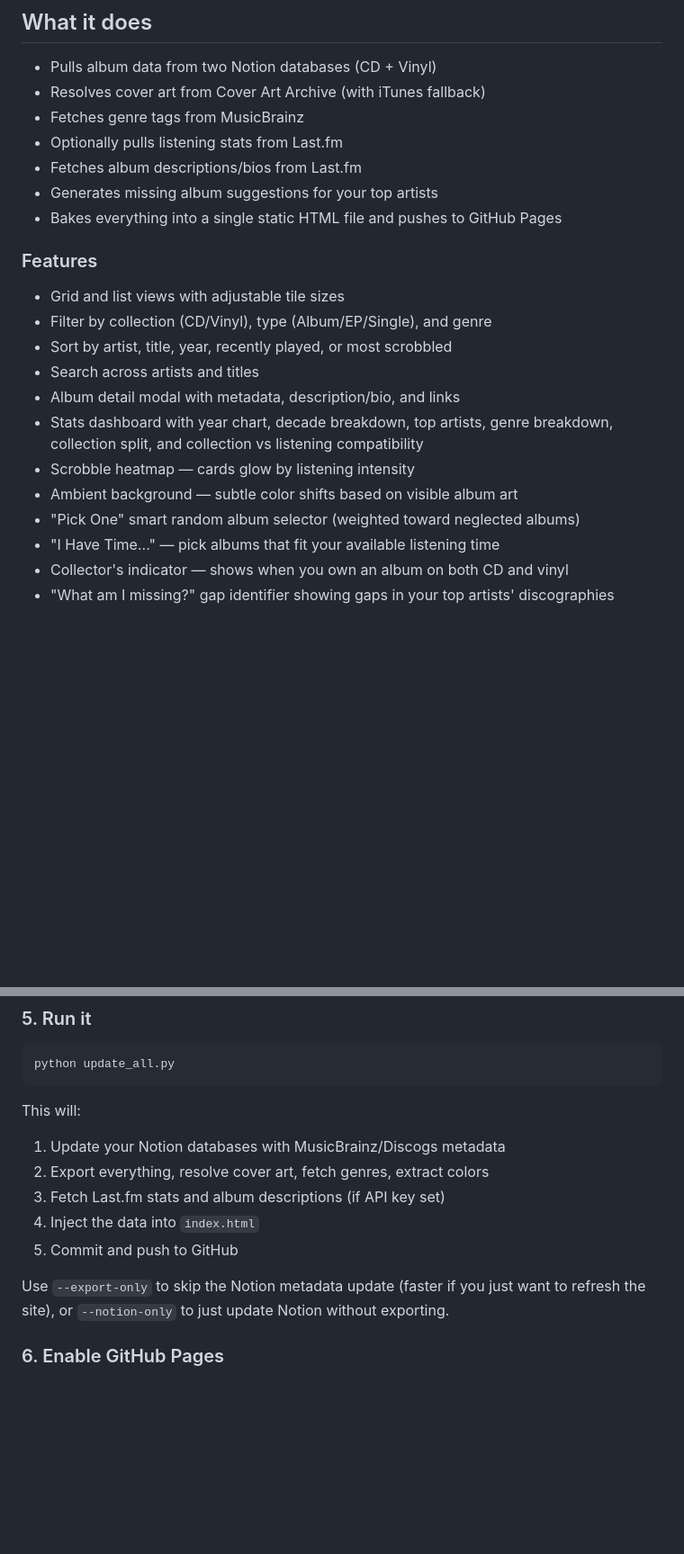
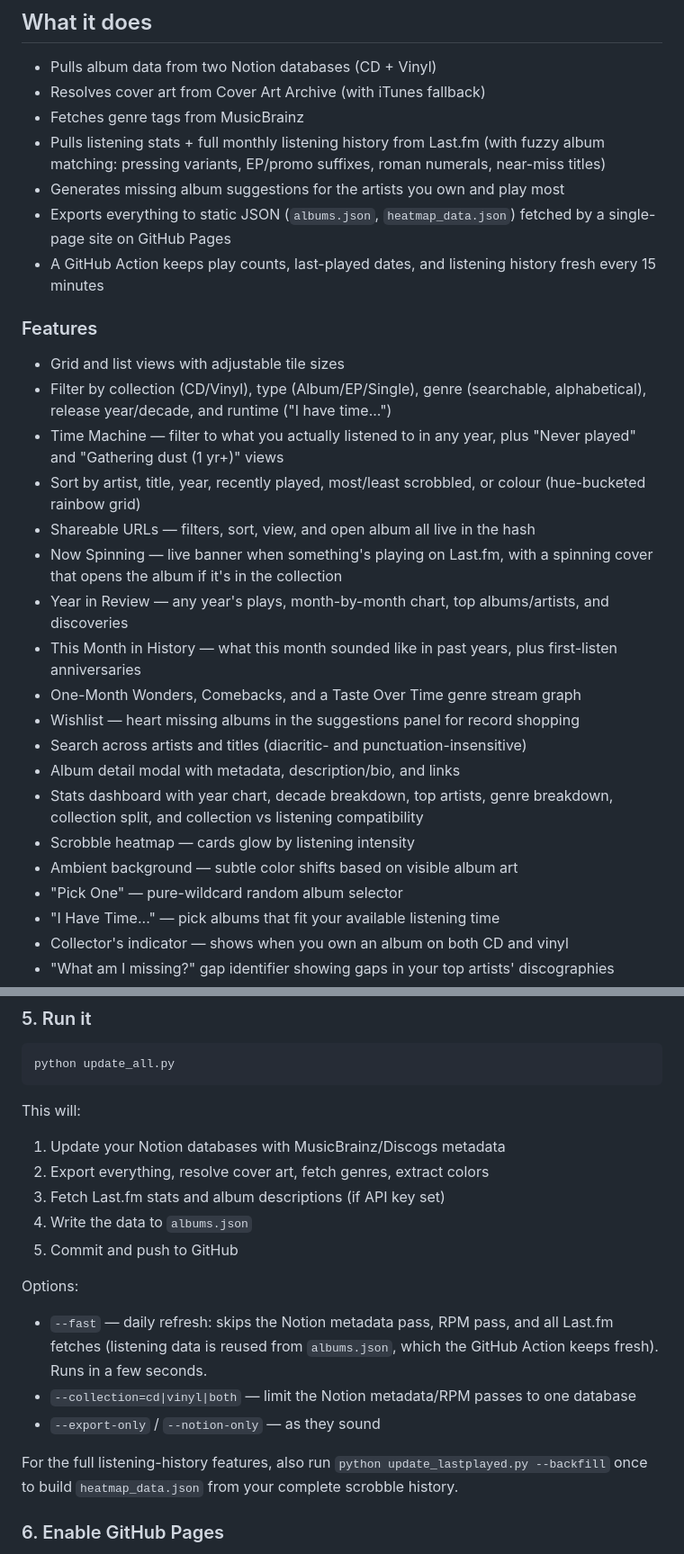
Before and after one commit to clickysteve/music-collection, a Markdown page: README.md, 2 parts joined by grey strips. Shown at 90% size. Drawn GitHub-style; blank space fills up the shorter version.

```diff
--- a/README.md
+++ b/README.md
@@ -9,22 +9,39 @@ A static gallery site for browsing a physical music collection (CDs + vinyl), po
 - Pulls album data from two Notion databases (CD + Vinyl)
 - Resolves cover art from Cover Art Archive (with iTunes fallback)
 - Fetches genre tags from MusicBrainz
-- Optionally pulls listening stats from Last.fm
-- Fetches album descriptions/bios from Last.fm
-- Generates missing album suggestions for your top artists
-- Bakes everything into a single static HTML file and pushes to GitHub Pages
+- Pulls listening stats + full monthly listening history from Last.fm
+  (with fuzzy album matching: pressing variants, EP/promo suffixes, roman
+  numerals, near-miss titles)
+- Generates missing album suggestions for the artists you own and play most
+- Exports everything to static JSON (`albums.json`, `heatmap_data.json`)
+  fetched by a single-page site on GitHub Pages
+- A GitHub Action keeps play counts, last-played dates, and listening history
+  fresh every 15 minutes
 
 ### Features
 
 - Grid and list views with adjustable tile sizes
-- Filter by collection (CD/Vinyl), type (Album/EP/Single), and genre
-- Sort by artist, title, year, recently played, or most scrobbled
-- Search across artists and titles
+- Filter by collection (CD/Vinyl), type (Album/EP/Single), genre (searchable,
+  alphabetical), release year/decade, and runtime ("I have time...")
+- Time Machine — filter to what you actually listened to in any year, plus
+  "Never played" and "Gathering dust (1 yr+)" views
+- Sort by artist, title, year, recently played, most/least scrobbled, or
+  colour (hue-bucketed rainbow grid)
+- Shareable URLs — filters, sort, view, and open album all live in the hash
+- Now Spinning — live banner when something's playing on Last.fm, with a
+  spinning cover that opens the album if it's in the collection
+- Year in Review — any year's plays, month-by-month chart, top albums/artists,
+  and discoveries
+- This Month in History — what this month sounded like in past years, plus
+  first-listen anniversaries
+- One-Month Wonders, Comebacks, and a Taste Over Time genre stream graph
+- Wishlist — heart missing albums in the suggestions panel for record shopping
+- Search across artists and titles (diacritic- and punctuation-insensitive)
 - Album detail modal with metadata, description/bio, and links
 - Stats dashboard with year chart, decade breakdown, top artists, genre breakdown, collection split, and collection vs listening compatibility
 - Scrobble heatmap — cards glow by listening intensity
 - Ambient background — subtle color shifts based on visible album art
-- "Pick One" smart random album selector (weighted toward neglected albums)
+- "Pick One" — pure-wildcard random album selector
 - "I Have Time..." — pick albums that fit your available listening time
 - Collector's indicator — shows when you own an album on both CD and vinyl
 - "What am I missing?" gap identifier showing gaps in your top artists' discographies
@@ -106,10 +125,20 @@ This will:
 1. Update your Notion databases with MusicBrainz/Discogs metadata
 2. Export everything, resolve cover art, fetch genres, extract colors
 3. Fetch Last.fm stats and album descriptions (if API key set)
-4. Inject the data into `index.html`
+4. Write the data to `albums.json`
 5. Commit and push to GitHub
 
-Use `--export-only` to skip the Notion metadata update (faster if you just want to refresh the site), or `--notion-only` to just update Notion without exporting.
+Options:
+- `--fast` — daily refresh: skips the Notion metadata pass, RPM pass, and all
+  Last.fm fetches (listening data is reused from `albums.json`, which the
+  GitHub Action keeps fresh). Runs in a few seconds.
+- `--collection=cd|vinyl|both` — limit the Notion metadata/RPM passes to one
+  database
+- `--export-only` / `--notion-only` — as they sound
+
+For the full listening-history features, also run
+`python update_lastplayed.py --backfill` once to build `heatmap_data.json`
+from your complete scrobble history.
 
 ### 6. Enable GitHub Pages
 
```
Also changed, not shown: other parts of README.md (+5 -1 lines).
